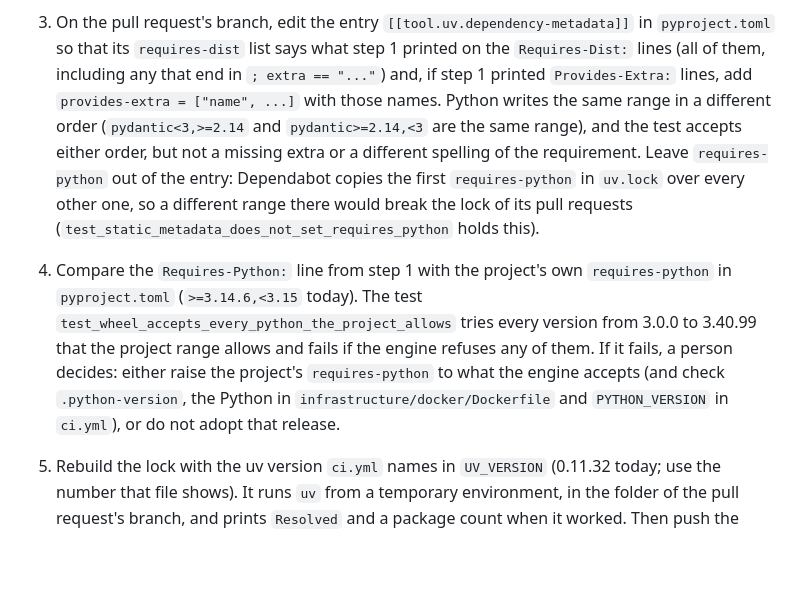
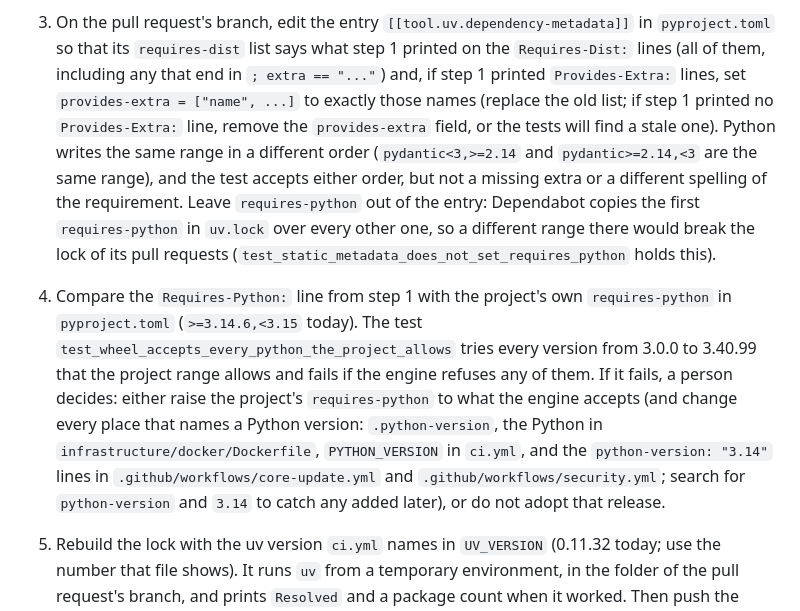
Before and after one commit to saulpatinojr/HCW-CloudCrawler_AddOn, a Markdown page: docs/operations/runbook.md, the part around the change. GitHub-like rendering; blank space fills up the shorter version.

Commit message:
Runbook: provides-extra is set to the exact set (or removed), and every place that names a Python version is listed (Refs #33)
Two more CodeRabbit findings on the engine metadata runbook section. If a new
engine release drops an extra, the old provides-extra field would have stayed
and the tests would have failed on a valid wheel, so the step now says to
replace it or remove it. Raising the project's Python range also has to reach
the python-version lines in core-update.yml and security.yml, which were not
listed, so they are now named, with a search to catch any added later.

Co-Authored-By: Claude Sonnet 5.5 <noreply@anthropic.com>

```diff
--- a/docs/operations/runbook.md
+++ b/docs/operations/runbook.md
@@ -325,8 +325,9 @@ pull request carries the label `needs-adaptation`. Then:
    who approved it in the pull request description.
 3. On the pull request's branch, edit the entry `[[tool.uv.dependency-metadata]]` in `pyproject.toml` so that its
    `requires-dist` list says what step 1 printed on the `Requires-Dist:` lines (all of them, including any that end in
-   `; extra == "..."`) and, if step 1 printed `Provides-Extra:` lines, add `provides-extra = ["name", ...]` with those
-   names. Python writes the same range in a different order (`pydantic<3,>=2.14` and `pydantic>=2.14,<3` are the same
+   `; extra == "..."`) and, if step 1 printed `Provides-Extra:` lines, set `provides-extra = ["name", ...]` to exactly
+   those names (replace the old list; if step 1 printed no `Provides-Extra:` line, remove the `provides-extra` field, or
+   the tests will find a stale one). Python writes the same range in a different order (`pydantic<3,>=2.14` and `pydantic>=2.14,<3` are the same
    range), and the test accepts either order, but not a missing extra or a different spelling of the requirement. Leave
    `requires-python` out of the entry: Dependabot copies the first `requires-python` in `uv.lock` over every other one, so a
    different range there would break the lock of its pull requests (`test_static_metadata_does_not_set_requires_python`
@@ -334,8 +335,10 @@ pull request carries the label `needs-adaptation`. Then:
 4. Compare the `Requires-Python:` line from step 1 with the project's own `requires-python` in `pyproject.toml`
    (`>=3.14.6,<3.15` today). The test `test_wheel_accepts_every_python_the_project_allows` tries every version from 3.0.0
    to 3.40.99 that the project range allows and fails if the engine refuses any of them. If it fails, a person decides:
-   either raise the project's `requires-python` to what the engine accepts (and check `.python-version`, the Python in
-   `infrastructure/docker/Dockerfile` and `PYTHON_VERSION` in `ci.yml`), or do not adopt that release.
+   either raise the project's `requires-python` to what the engine accepts (and change every place that names a Python
+   version: `.python-version`, the Python in `infrastructure/docker/Dockerfile`, `PYTHON_VERSION` in `ci.yml`, and the
+   `python-version: "3.14"` lines in `.github/workflows/core-update.yml` and `.github/workflows/security.yml`; search
+   for `python-version` and `3.14` to catch any added later), or do not adopt that release.
 5. Rebuild the lock with the uv version `ci.yml` names in `UV_VERSION` (0.11.32 today; use the number that file shows). It
    runs `uv` from a temporary environment, in the folder of the pull request's branch, and prints `Resolved` and a package
    count when it worked. Then push the change.
```
